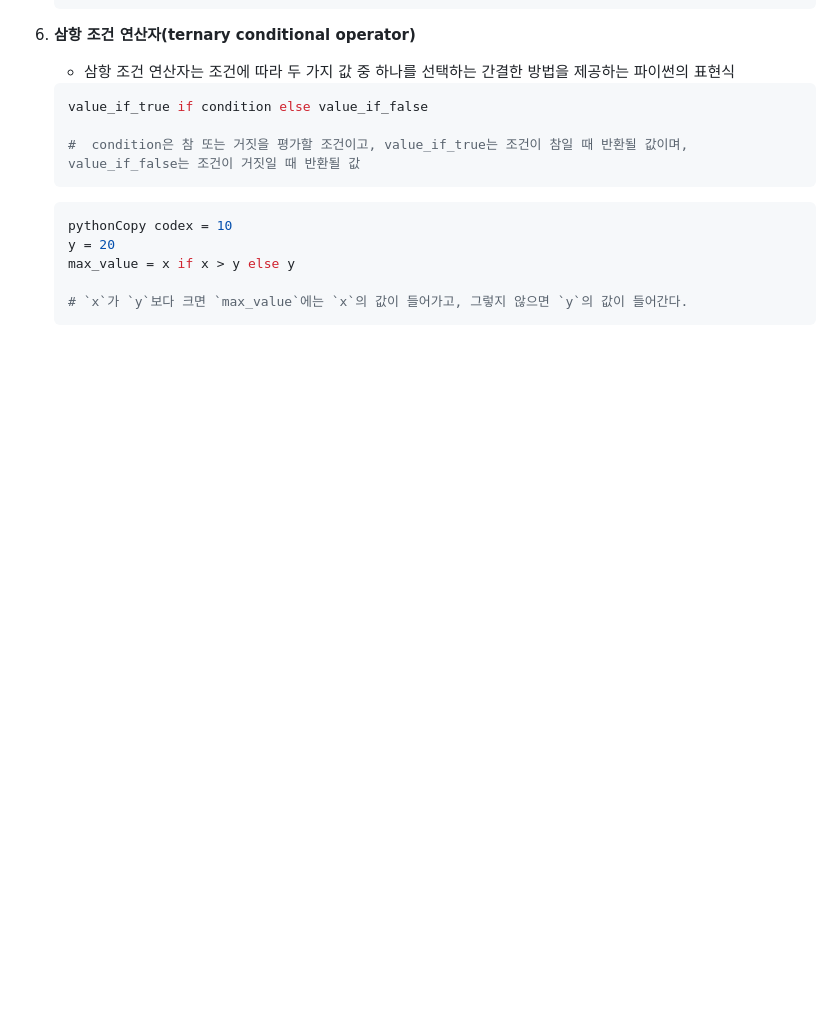
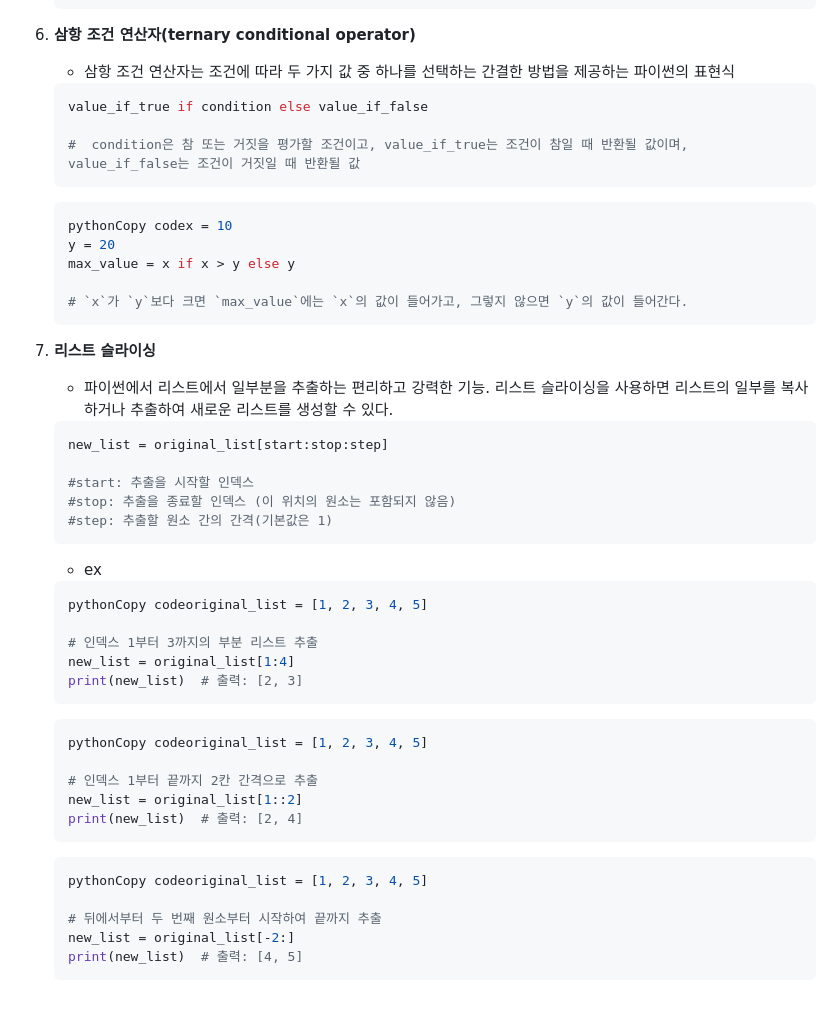
Before and after one commit to parade358/TIL, a Markdown page: Python/library function.md, the part around the change. GitHub-like rendering; blank space fills up the shorter version.

Commit message:
library function [2024.02.04]

````diff
--- a/Python/library function.md
+++ b/Python/library function.md
@@ -103,3 +103,43 @@
 
    # `x`가 `y`보다 크면 `max_value`에는 `x`의 값이 들어가고, 그렇지 않으면 `y`의 값이 들어간다.
    ```
+
+
+
+7. **리스트 슬라이싱**
+
+   - 파이썬에서 리스트에서 일부분을 추출하는 편리하고 강력한 기능. 리스트 슬라이싱을 사용하면 리스트의 일부를 복사하거나 추출하여 새로운 리스트를 생성할 수 있다.
+
+   ```python
+   new_list = original_list[start:stop:step]
+
+   #start: 추출을 시작할 인덱스
+   #stop: 추출을 종료할 인덱스 (이 위치의 원소는 포함되지 않음)
+   #step: 추출할 원소 간의 간격(기본값은 1)
+   ```
+
+   - ex
+
+   ```python
+   pythonCopy codeoriginal_list = [1, 2, 3, 4, 5]
+
+   # 인덱스 1부터 3까지의 부분 리스트 추출
+   new_list = original_list[1:4]
+   print(new_list)  # 출력: [2, 3]
+   ```
+
+   ```python
+   pythonCopy codeoriginal_list = [1, 2, 3, 4, 5]
+
+   # 인덱스 1부터 끝까지 2칸 간격으로 추출
+   new_list = original_list[1::2]
+   print(new_list)  # 출력: [2, 4]
+   ```
+
+   ```python
+   pythonCopy codeoriginal_list = [1, 2, 3, 4, 5]
+
+   # 뒤에서부터 두 번째 원소부터 시작하여 끝까지 추출
+   new_list = original_list[-2:]
+   print(new_list)  # 출력: [4, 5]
+   ```
````
